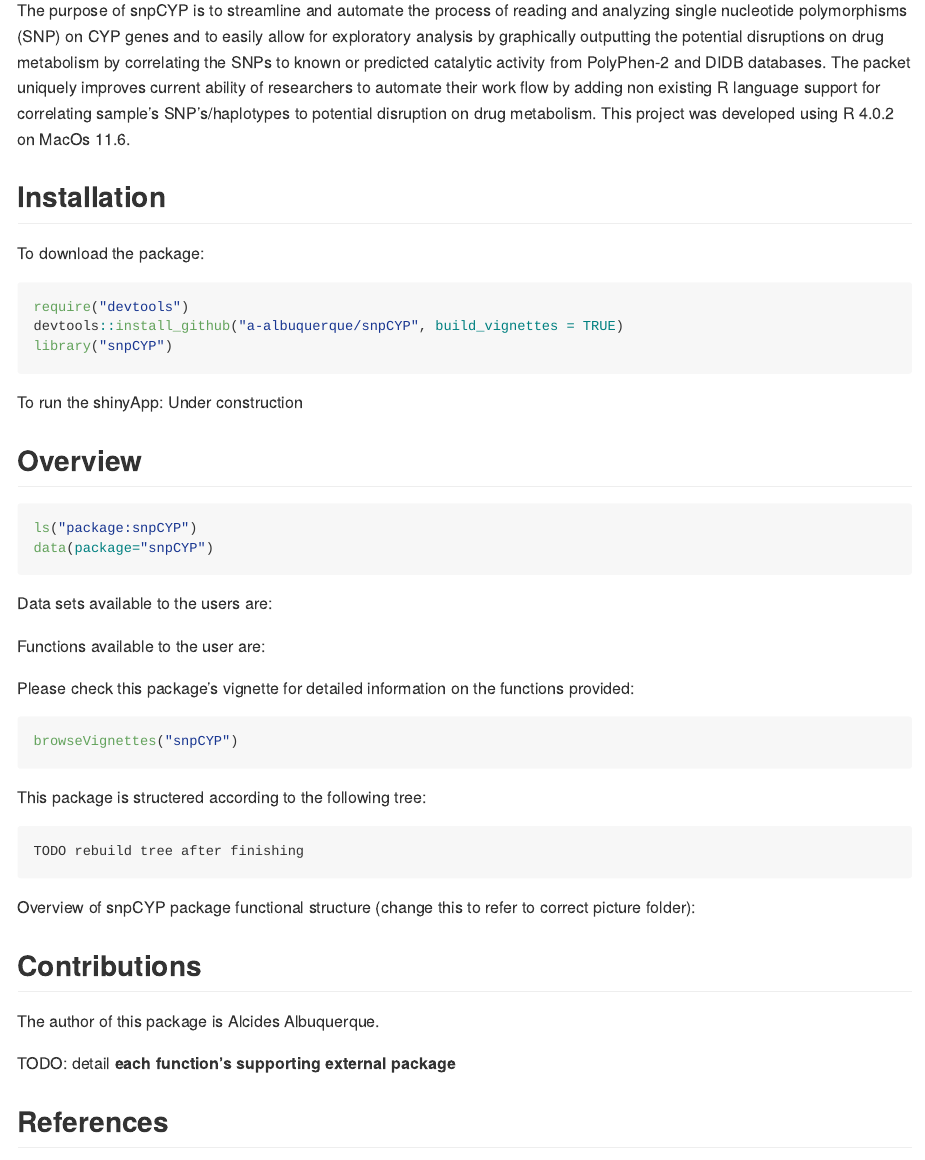
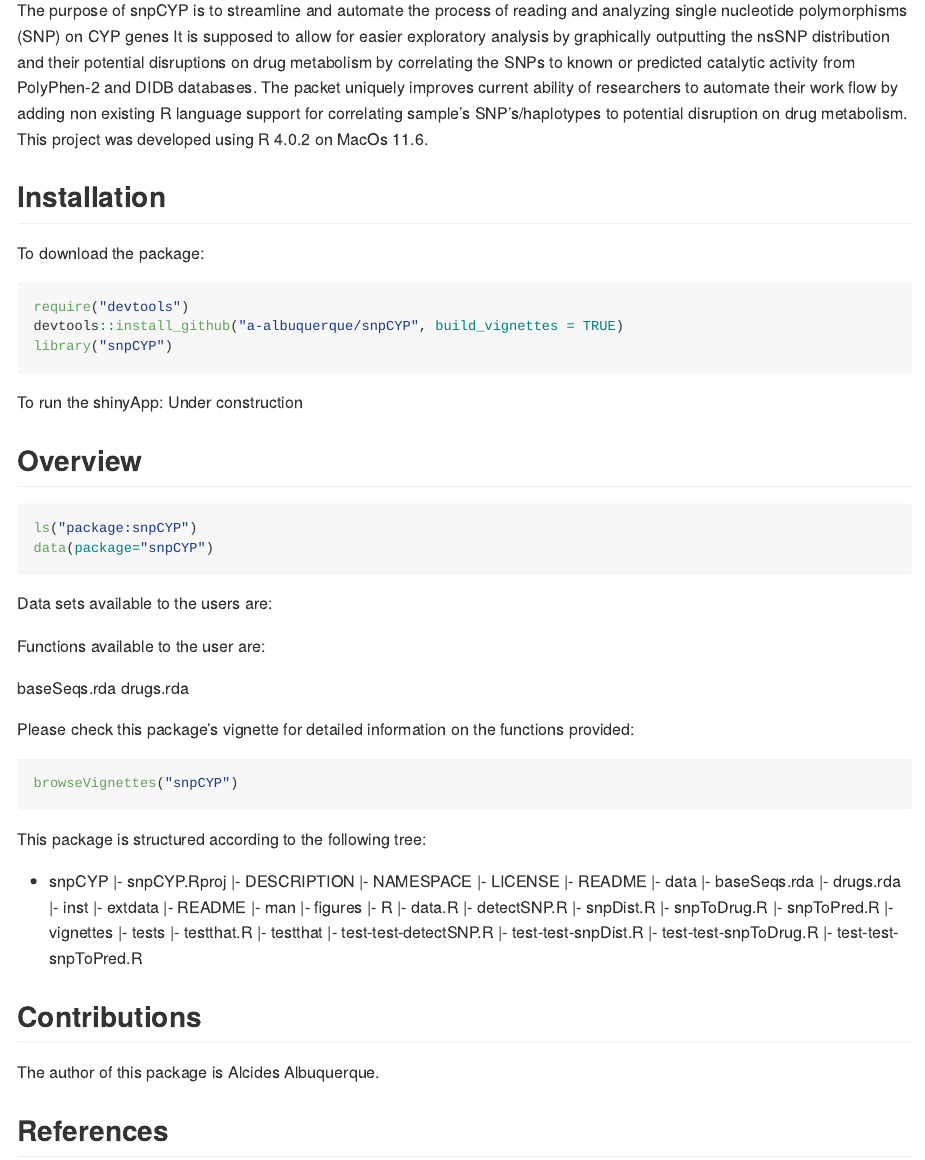
Before and after one commit to a-albuquerque/snpCYP, an R Markdown document (README.Rmd): the page in a window 1100 px wide, from 180 px down. The pictures show the output file README.md that the author committed with the source, drawn offline in the style of GitHub.

Commit message:
Updating readme, cleaning

````diff
--- a/README.Rmd
+++ b/README.Rmd
@@ -18,13 +18,14 @@ knitr::opts_chunk$set(
 
 The purpose of snpCYP is to streamline and automate the process of
 reading and analyzing single nucleotide polymorphisms (SNP) on CYP genes
-and to easily allow for exploratory analysis by graphically outputting the
-potential disruptions on drug metabolism by correlating the SNPs to known
-or predicted catalytic activity from PolyPhen-2 and DIDB databases. The
-packet uniquely improves current ability of researchers to automate their
-work flow by adding non existing R language support for correlating sample’s
-SNP’s/haplotypes to potential disruption on drug metabolism. This project
-was developed using R 4.0.2 on MacOs 11.6.
+It is supposed to allow for easier exploratory analysis by graphically
+outputting the nsSNP distribution and their potential disruptions on drug
+metabolism by correlating the SNPs to known or predicted catalytic activity
+from PolyPhen-2 and DIDB databases. The  packet uniquely improves current
+ability of researchers to automate their work flow by adding non existing
+R language support for correlating sample’s SNP’s/haplotypes to potential
+disruption on drug metabolism. This project was developed using R 4.0.2 on
+MacOs 11.6.
 
 
 ## Installation
@@ -52,6 +53,8 @@ Data sets available to the users are:
 
 Functions available to the user are:
 
+baseSeqs.rda
+drugs.rda
 
 Please check this package's vignette for detailed information on the functions
 provided:
@@ -60,20 +63,40 @@ provided:
 browseVignettes("snpCYP")
 ```
 
-This package is structered according to the following tree:
+This package is structured according to the following tree:
 
-``` r
-TODO rebuild tree after finishing
-```
+- snpCYP
+  |- snpCYP.Rproj
+  |- DESCRIPTION
+  |- NAMESPACE
+  |- LICENSE
+  |- README
+  |- data
+    |- baseSeqs.rda
+    |- drugs.rda
+  |- inst
+    |- extdata
+      |- README
+  |- man
+    |- figures
+  |- R
+    |- data.R
+    |- detectSNP.R
+    |- snpDist.R
+    |- snpToDrug.R
+    |- snpToPred.R
+  |- vignettes
+  |- tests
+    |- testthat.R
+    |- testthat
+      |- test-test-detectSNP.R
+      |- test-test-snpDist.R
+      |- test-test-snpToDrug.R
+      |- test-test-snpToPred.R
 
-Overview of snpCYP package functional structure
-(change this to refer to correct picture folder):
-<!-- [](./inst/extdata/snpCYP.png) -->
 
 ## Contributions
 The author of this package is Alcides Albuquerque.
-
-TODO: detail **each function's supporting external package**
 
 
 ## References
````
Also changed, not shown: README.md, snpDistPlot.png (deleted), 3 other files.
